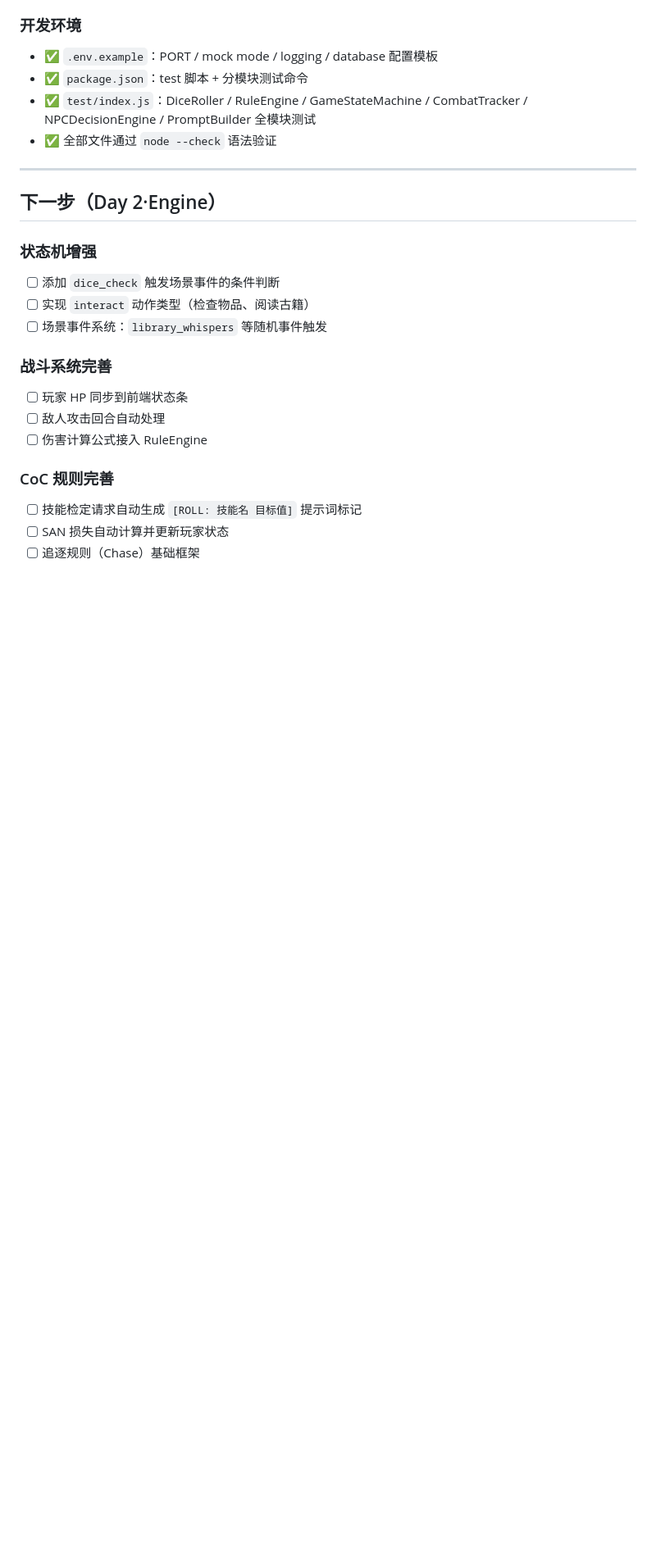
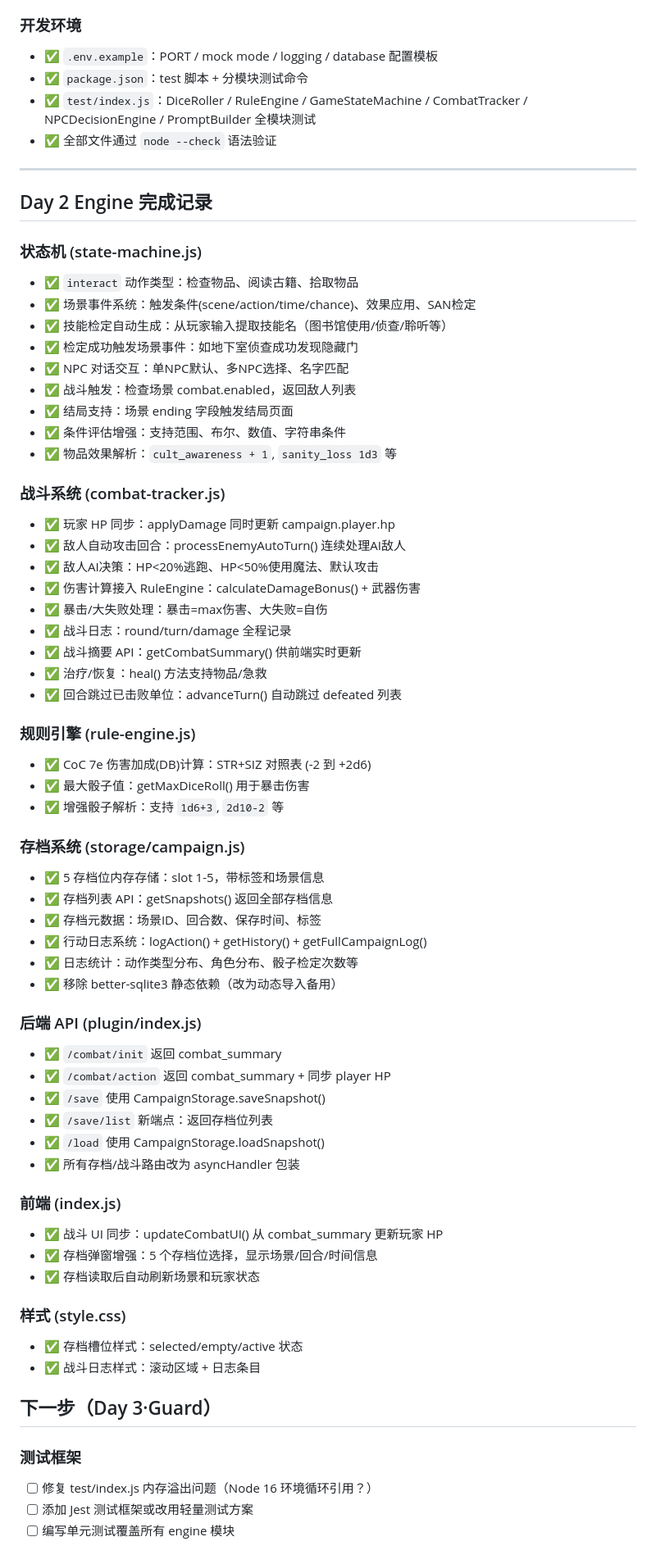
Before and after one commit to kings9527/sillytavern-ai-gm, a Markdown page: project-status.md, the part around one of its changes. Shown at 82% size. GitHub-like rendering; blank space fills up the shorter version.

Commit message:
docs: update project-status.md for Day 2 completion

```diff
--- a/project-status.md
+++ b/project-status.md
@@ -56,19 +56,64 @@
 
 ---
 
-## 下一步（Day 2·Engine）
+## Day 2 Engine 完成记录
 
-### 状态机增强
-- [ ] 添加 `dice_check` 触发场景事件的条件判断
-- [ ] 实现 `interact` 动作类型（检查物品、阅读古籍）
-- [ ] 场景事件系统：`library_whispers` 等随机事件触发
+### 状态机 (state-machine.js)
+- ✅ `interact` 动作类型：检查物品、阅读古籍、拾取物品
+- ✅ 场景事件系统：触发条件(scene/action/time/chance)、效果应用、SAN检定
+- ✅ 技能检定自动生成：从玩家输入提取技能名（图书馆使用/侦查/聆听等）
+- ✅ 检定成功触发场景事件：如地下室侦查成功发现隐藏门
+- ✅ NPC 对话交互：单NPC默认、多NPC选择、名字匹配
+- ✅ 战斗触发：检查场景 combat.enabled，返回敌人列表
+- ✅ 结局支持：场景 ending 字段触发结局页面
+- ✅ 条件评估增强：支持范围、布尔、数值、字符串条件
+- ✅ 物品效果解析：`cult_awareness + 1`, `sanity_loss 1d3` 等
 
-### 战斗系统完善
-- [ ] 玩家 HP 同步到前端状态条
-- [ ] 敌人攻击回合自动处理
-- [ ] 伤害计算公式接入 RuleEngine
+### 战斗系统 (combat-tracker.js)
+- ✅ 玩家 HP 同步：applyDamage 同时更新 campaign.player.hp
+- ✅ 敌人自动攻击回合：processEnemyAutoTurn() 连续处理AI敌人
+- ✅ 敌人AI决策：HP<20%逃跑、HP<50%使用魔法、默认攻击
+- ✅ 伤害计算接入 RuleEngine：calculateDamageBonus() + 武器伤害
+- ✅ 暴击/大失败处理：暴击=max伤害、大失败=自伤
+- ✅ 战斗日志：round/turn/damage 全程记录
+- ✅ 战斗摘要 API：getCombatSummary() 供前端实时更新
+- ✅ 治疗/恢复：heal() 方法支持物品/急救
+- ✅ 回合跳过已击败单位：advanceTurn() 自动跳过 defeated 列表
 
-### CoC 规则完善
-- [ ] 技能检定请求自动生成 `[ROLL: 技能名 目标值]` 提示词标记
-- [ ] SAN 损失自动计算并更新玩家状态
-- [ ] 追逐规则（Chase）基础框架
+### 规则引擎 (rule-engine.js)
+- ✅ CoC 7e 伤害加成(DB)计算：STR+SIZ 对照表 (-2 到 +2d6)
+- ✅ 最大骰子值：getMaxDiceRoll() 用于暴击伤害
+- ✅ 增强骰子解析：支持 `1d6+3`, `2d10-2` 等
+
+### 存档系统 (storage/campaign.js)
+- ✅ 5 存档位内存存储：slot 1-5，带标签和场景信息
+- ✅ 存档列表 API：getSnapshots() 返回全部存档信息
+- ✅ 存档元数据：场景ID、回合数、保存时间、标签
+- ✅ 行动日志系统：logAction() + getHistory() + getFullCampaignLog()
+- ✅ 日志统计：动作类型分布、角色分布、骰子检定次数等
+- ✅ 移除 better-sqlite3 静态依赖（改为动态导入备用）
+
+### 后端 API (plugin/index.js)
+- ✅ `/combat/init` 返回 combat_summary
+- ✅ `/combat/action` 返回 combat_summary + 同步 player HP
+- ✅ `/save` 使用 CampaignStorage.saveSnapshot()
+- ✅ `/save/list` 新端点：返回存档位列表
+- ✅ `/load` 使用 CampaignStorage.loadSnapshot()
+- ✅ 所有存档/战斗路由改为 asyncHandler 包装
+
+### 前端 (index.js)
+- ✅ 战斗 UI 同步：updateCombatUI() 从 combat_summary 更新玩家 HP
+- ✅ 存档弹窗增强：5 个存档位选择，显示场景/回合/时间信息
+- ✅ 存档读取后自动刷新场景和玩家状态
+
+### 样式 (style.css)
+- ✅ 存档槽位样式：selected/empty/active 状态
+- ✅ 战斗日志样式：滚动区域 + 日志条目
+
+## 下一步（Day 3·Guard）
+
+### 测试框架
+- [ ] 修复 test/index.js 内存溢出问题（Node 16 环境循环引用？）
+- [ ] 添加 Jest 测试框架或改用轻量测试方案
+- [ ] 编写单元测试覆盖所有 engine 模块
+
```
Also changed, not shown: other parts of project-status.md (+15 -6 lines).
